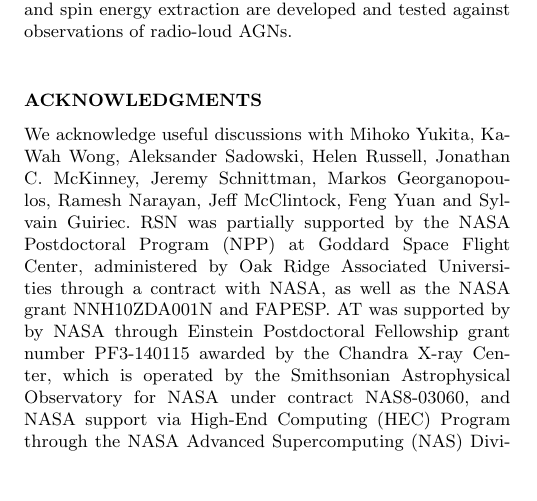
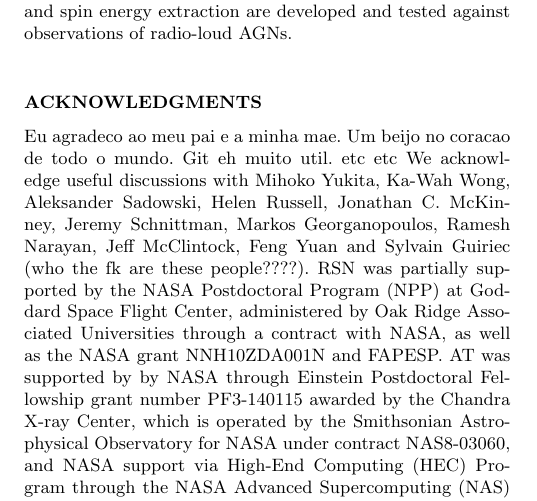
Before and after one commit to rsnemmen/tests, a LaTeX paper (paper.tex): part of page 10 of 10, cut so that both start at the same text, the shorter picture padded with empty space. Compiled offline with pdfLaTeX; a LaTeX package or settings file that is missing is left out; an older LaTeX class or package is replaced by its successor; a missing bibliography style is replaced by a similar one.

Commit message:
alterei os acknowledgements

```diff
--- a/paper.tex
+++ b/paper.tex
@@ -574,7 +574,8 @@ Very high efficiencies of jet production are quite plausible in low power radio
 
 \section*{Acknowledgments}
 
-We acknowledge useful discussions with Mihoko Yukita, Ka-Wah Wong, Aleksander Sadowski, Helen Russell, Jonathan C.~McKinney, Jeremy Schnittman, Markos Georganopoulos, Ramesh Narayan, Jeff McClintock, Feng Yuan and Sylvain Guiriec. RSN was partially supported by the NASA Postdoctoral Program (NPP) at Goddard Space Flight Center, administered by Oak Ridge Associated Universities through a contract with NASA, as well as the NASA grant NNH10ZDA001N and FAPESP. AT was supported by by NASA through Einstein Postdoctoral Fellowship grant number PF3-140115 awarded by the Chandra X-ray Center, which is operated by the Smithsonian Astrophysical Observatory for NASA under contract NAS8-03060, and NASA support via High-End Computing (HEC) Program through the NASA Advanced Supercomputing (NAS) Division at Ames Research Center that provided access to the Pleiades supercomputer, as well as NSF support through an XSEDE computational time allocation TG-AST100040 on NICS Kraken, Nautilus, TACC Stampede, Maverick, and Ranch. This project made considerable use of IPython \citep{ipython} and the Astropy and mcerp libraries.
+Eu agradeco ao meu pai e a minha mae. Um beijo no coracao de todo o mundo. Git eh muito util. etc etc
+We acknowledge useful discussions with Mihoko Yukita, Ka-Wah Wong, Aleksander Sadowski, Helen Russell, Jonathan C.~McKinney, Jeremy Schnittman, Markos Georganopoulos, Ramesh Narayan, Jeff McClintock, Feng Yuan and Sylvain Guiriec (who the f&&k are these people????). RSN was partially supported by the NASA Postdoctoral Program (NPP) at Goddard Space Flight Center, administered by Oak Ridge Associated Universities through a contract with NASA, as well as the NASA grant NNH10ZDA001N and FAPESP. AT was supported by by NASA through Einstein Postdoctoral Fellowship grant number PF3-140115 awarded by the Chandra X-ray Center, which is operated by the Smithsonian Astrophysical Observatory for NASA under contract NAS8-03060, and NASA support via High-End Computing (HEC) Program through the NASA Advanced Supercomputing (NAS) Division at Ames Research Center that provided access to the Pleiades supercomputer, as well as NSF support through an XSEDE computational time allocation TG-AST100040 on NICS Kraken, Nautilus, TACC Stampede, Maverick, and Ranch. This project made considerable use of IPython \citep{ipython} and the Astropy and mcerp libraries.
 
 \bibliographystyle{mn2e}
 \bibliography{refs}
```
